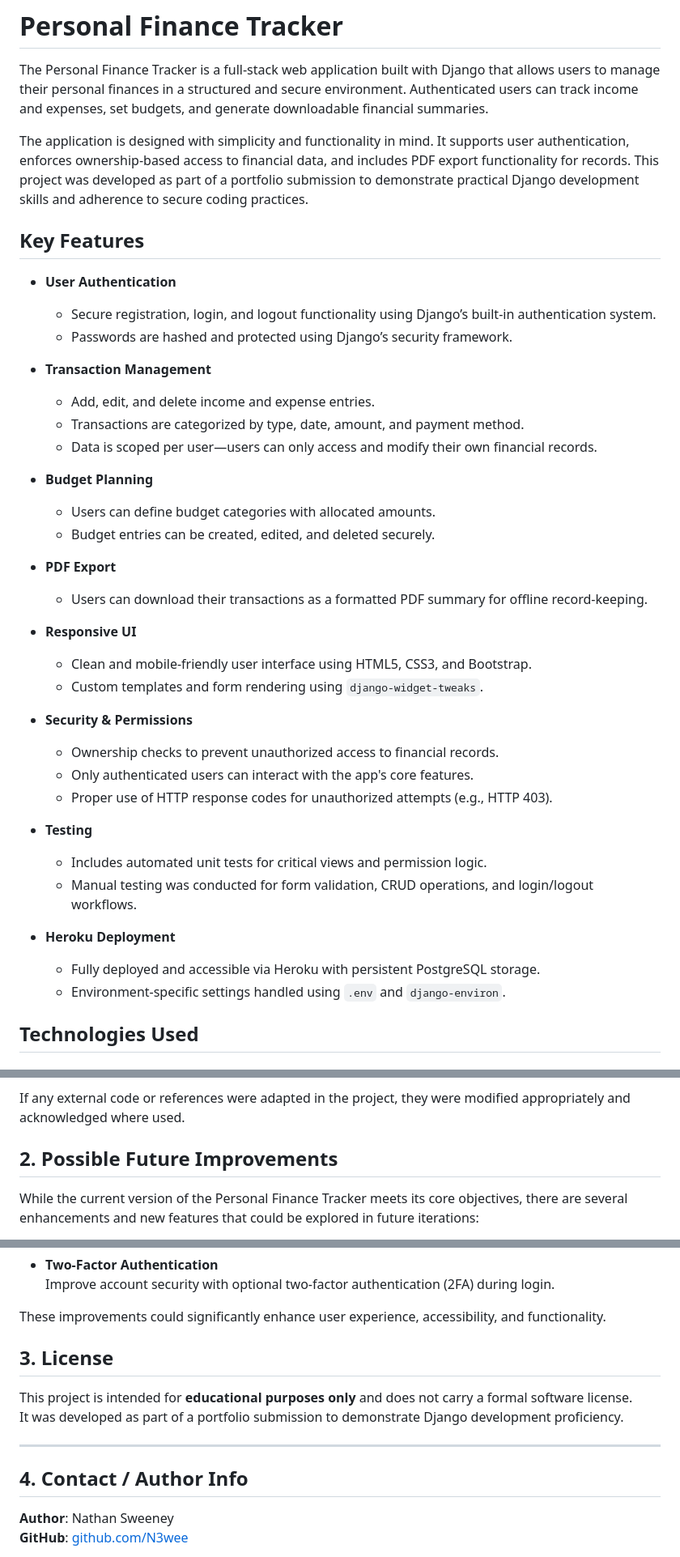
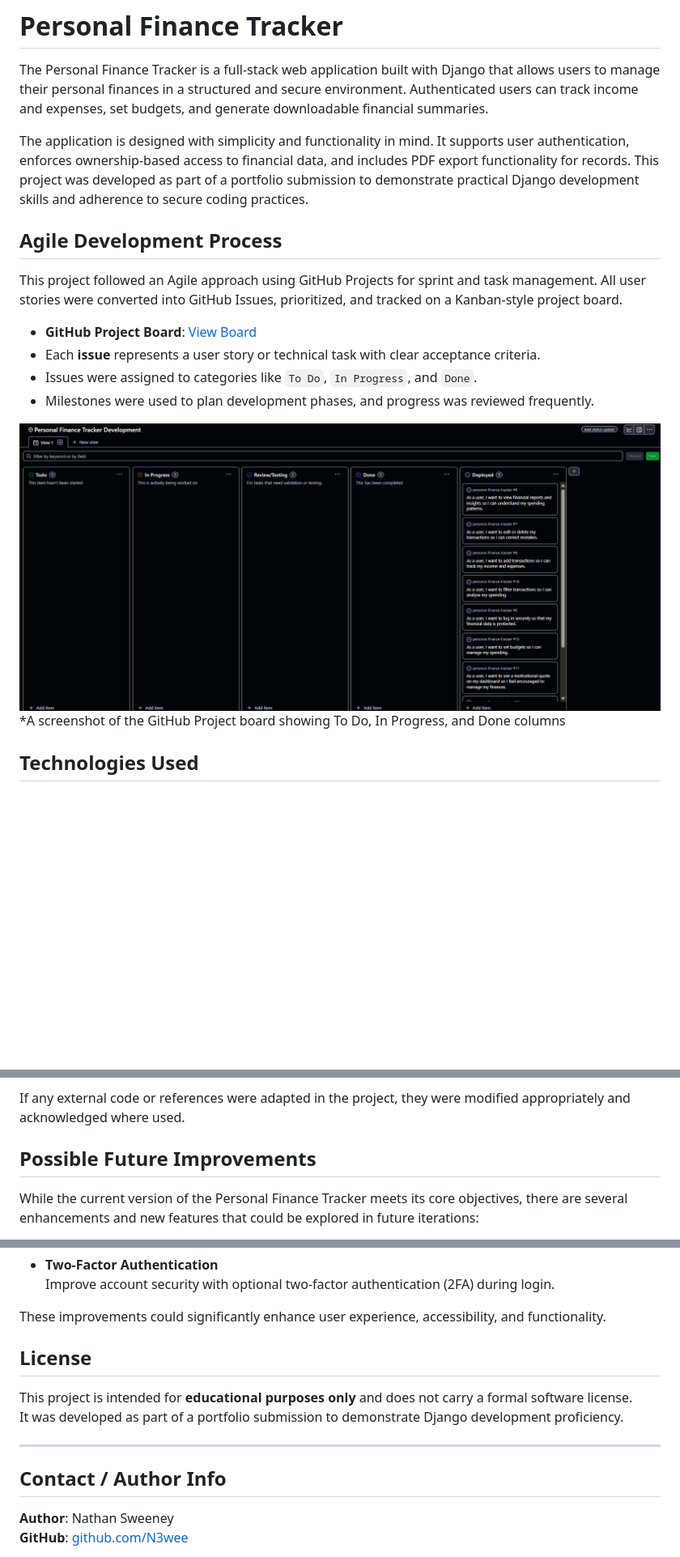
Before and after one commit to N3wee/personal-finance-tracker, a Markdown page: README.md, 3 parts joined by grey strips. Shown: that part at 81% size. GitHub-like rendering; pictures changed too: assets/agile-kanban-board.png (added); blank space fills up the shorter version.

```diff
--- a/README.md
+++ b/README.md
@@ -4,40 +4,18 @@ The Personal Finance Tracker is a full-stack web application built with Django t
 
 The application is designed with simplicity and functionality in mind. It supports user authentication, enforces ownership-based access to financial data, and includes PDF export functionality for records. This project was developed as part of a portfolio submission to demonstrate practical Django development skills and adherence to secure coding practices.
 
-## Key Features
 
-- **User Authentication**
-  - Secure registration, login, and logout functionality using Django’s built-in authentication system.
-  - Passwords are hashed and protected using Django’s security framework.
+## Agile Development Process
 
-- **Transaction Management**
-  - Add, edit, and delete income and expense entries.
-  - Transactions are categorized by type, date, amount, and payment method.
-  - Data is scoped per user—users can only access and modify their own financial records.
+This project followed an Agile approach using GitHub Projects for sprint and task management. All user stories were converted into GitHub Issues, prioritized, and tracked on a Kanban-style project board.
 
-- **Budget Planning**
-  - Users can define budget categories with allocated amounts.
-  - Budget entries can be created, edited, and deleted securely.
+- **GitHub Project Board**: [View Board](https://github.com/N3wee/personal-finance-tracker/projects/1)
+- Each **issue** represents a user story or technical task with clear acceptance criteria.
+- Issues were assigned to categories like `To Do`, `In Progress`, and `Done`.
+- Milestones were used to plan development phases, and progress was reviewed frequently.
 
-- **PDF Export**
-  - Users can download their transactions as a formatted PDF summary for offline record-keeping.
-
-- **Responsive UI**
-  - Clean and mobile-friendly user interface using HTML5, CSS3, and Bootstrap.
-  - Custom templates and form rendering using `django-widget-tweaks`.
-
-- **Security & Permissions**
-  - Ownership checks to prevent unauthorized access to financial records.
-  - Only authenticated users can interact with the app's core features.
-  - Proper use of HTTP response codes for unauthorized attempts (e.g., HTTP 403).
-
-- **Testing**
-  - Includes automated unit tests for critical views and permission logic.
-  - Manual testing was conducted for form validation, CRUD operations, and login/logout workflows.
-
-- **Heroku Deployment**
-  - Fully deployed and accessible via Heroku with persistent PostgreSQL storage.
-  - Environment-specific settings handled using `.env` and `django-environ`.
+![Kanban Board Overview](assets/agile-kanban-board.png)
+*A screenshot of the GitHub Project board showing To Do, In Progress, and Done columns
 
 ## Technologies Used
 
@@ -348,7 +398,7 @@ This project was developed as part of a Django portfolio submission for educatio
 If any external code or references were adapted in the project, they were modified appropriately and acknowledged where used.
 
 
-## 2. Possible Future Improvements
+## Possible Future Improvements
 
 While the current version of the Personal Finance Tracker meets its core objectives, there are several enhancements and new features that could be explored in future iterations:
 
@@ -376,14 +426,14 @@ While the current version of the Personal Finance Tracker meets its core objecti
 These improvements could significantly enhance user experience, accessibility, and functionality.
 
 
-## 3. License
+## License
 
 This project is intended for **educational purposes only** and does not carry a formal software license.
 It was developed as part of a portfolio submission to demonstrate Django development proficiency.
 
 ---
 
-## 4. Contact / Author Info
+## Contact / Author Info
 
 **Author**: Nathan Sweeney
 **GitHub**: [github.com/N3wee](https://github.com/N3wee)
```
Also changed, not shown: other parts of README.md (+153 -81 lines).
